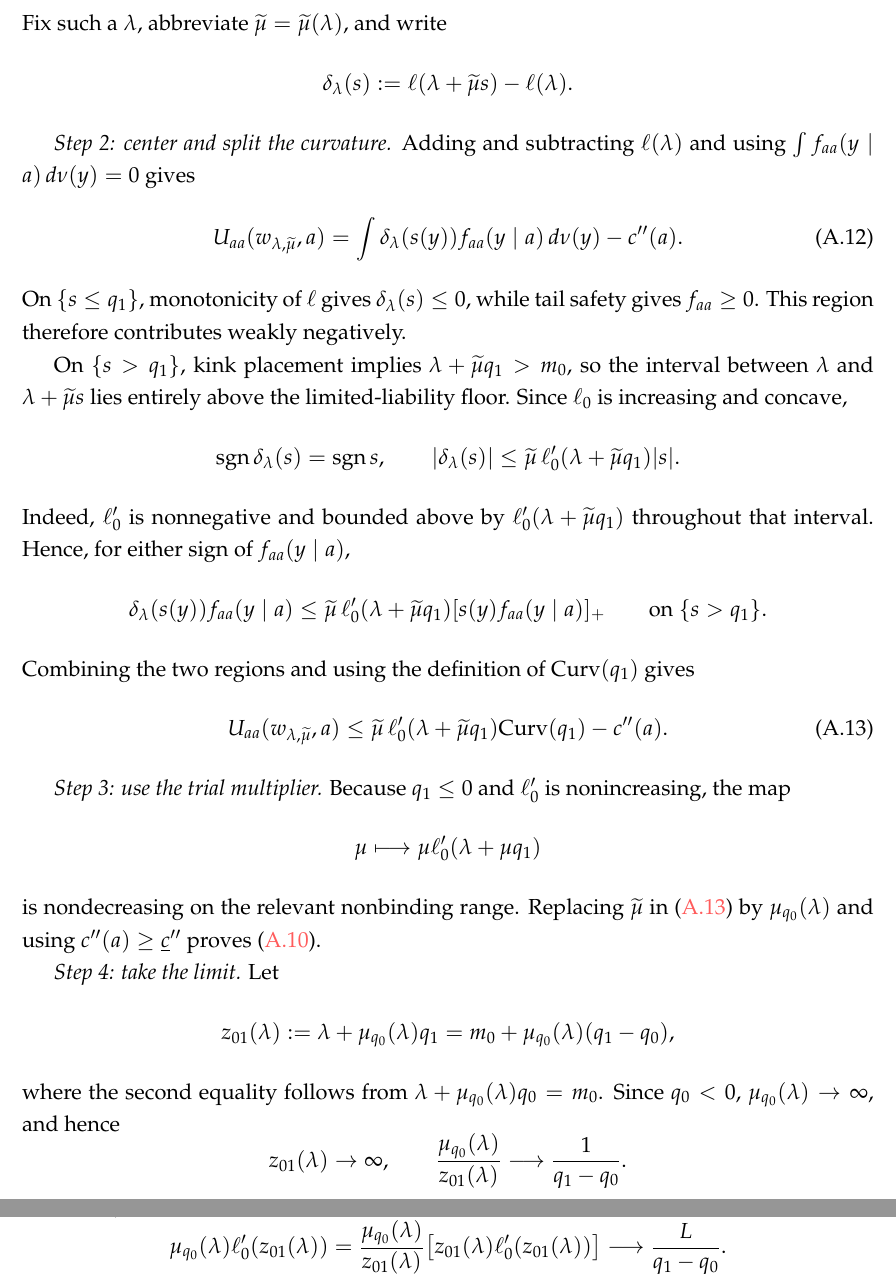
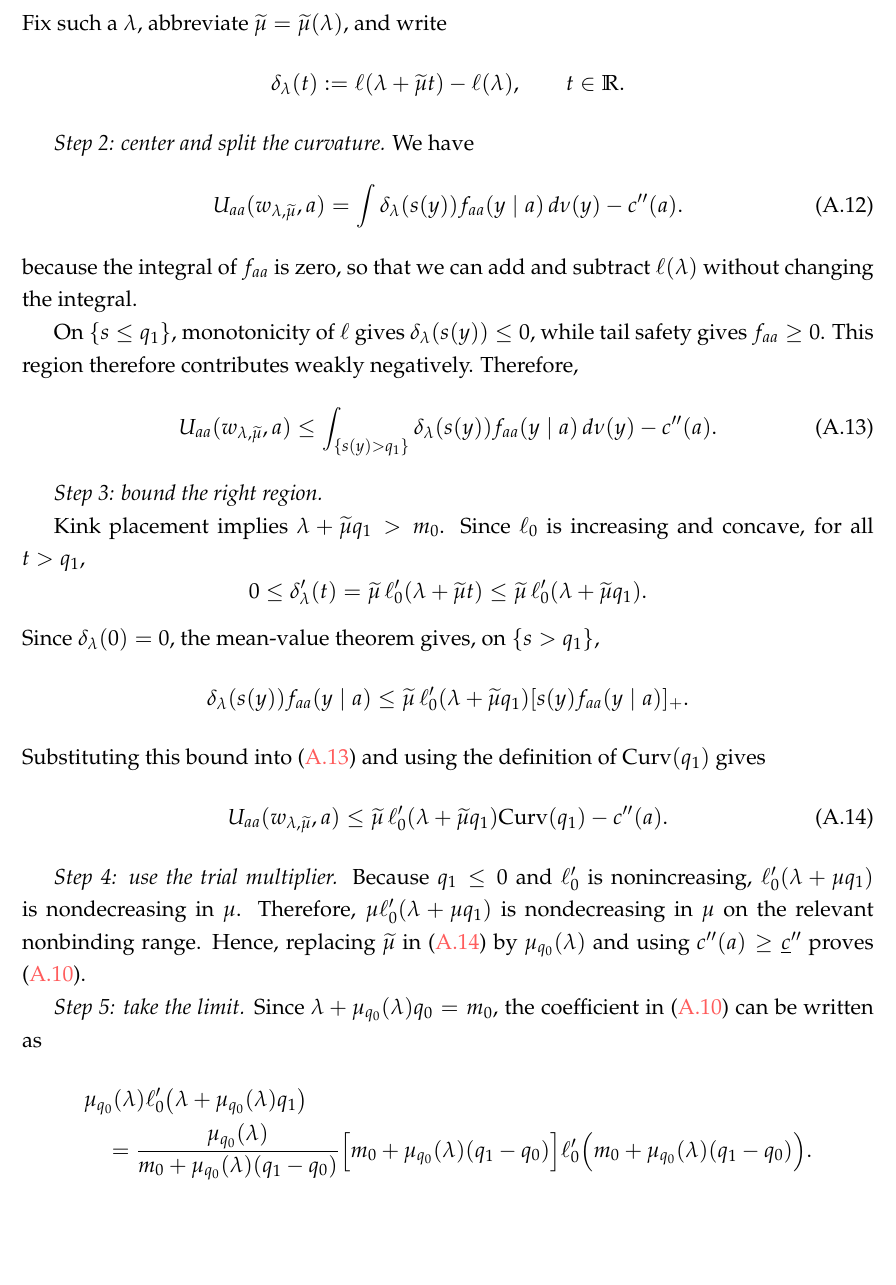
Before and after one commit to eduardomazevedo/azevedo-wolff-2025, a LaTeX paper (tex/manuscript.tex, which reads tex/appendix-proofs.tex): two parts of pages 42 and 43 of 46 before the commit and part of page 42 of 46 after it, the two joined at a grey line, cut so that both start at the same text, the shorter picture padded with empty space. Compiled offline with pdfLaTeX.

Commit message:
Streamline safe-tail curvature bound

```diff
--- a/tex/appendix-proofs.tex
+++ b/tex/appendix-proofs.tex
@@ -489,44 +489,51 @@ Lemma \ref{lem:kink-placement} gives, for all sufficiently large $\lambda$,
 Fix such a $\lambda$, abbreviate
 $\widetilde\mu=\widetilde\mu(\lambda)$, and write
 \[
-    \delta_\lambda(s):=
-    \ell(\lambda+\widetilde\mu s)-\ell(\lambda).
+    \delta_\lambda(t):=
+    \ell(\lambda+\widetilde\mu t)-\ell(\lambda),
+    \qquad t\in\mathbb R.
 \]
 
 \emph{Step 2: center and split the curvature.}
-Adding and subtracting $\ell(\lambda)$ and using
-$\int f_{aa}(y\mid a)\,d\nu(y)=0$ gives
+We have
 \begin{equation}
  U_{aa}(w_{\lambda,\widetilde\mu},a)
  =\int \delta_\lambda(s(y))f_{aa}(y\mid a)\,d\nu(y)-c''(a).
  \label{eq:curvature-identity}
 \end{equation}
+because the integral of $f_{aa}$ is zero, so that we can add and subtract
+$\ell(\lambda)$ without changing the integral.
+
 On $\{s\leq q_1\}$, monotonicity of $\ell$ gives
-$\delta_\lambda(s)\leq0$, while tail safety gives $f_{aa}\geq0$.  This
-region therefore contributes weakly negatively.
+$\delta_\lambda(s(y))\leq0$, while tail safety gives $f_{aa}\geq0$.  This
+region therefore contributes weakly negatively. Therefore,
+\begin{equation}
+ U_{aa}(w_{\lambda,\widetilde\mu},a)
+ \leq\int_{\{s(y)>q_1\}}
+ \delta_\lambda(s(y))f_{aa}(y\mid a)\,d\nu(y)-c''(a).
+ \label{eq:curvature-right-region}
+\end{equation}
 
-On $\{s>q_1\}$, kink placement implies
-$\lambda+\widetilde\mu q_1>m_0$, so the interval between $\lambda$ and
-$\lambda+\widetilde\mu s$ lies entirely above the limited-liability floor.
-Since $\ell_0$ is increasing and concave,
+\emph{Step 3: bound the right region.}
+
+Kink placement implies
+$\lambda+\widetilde\mu q_1>m_0$.  Since $\ell_0$ is increasing and concave,
+for all $t>q_1$,
 \[
-    \operatorname{sgn}\delta_\lambda(s)=\operatorname{sgn}s,
-    \qquad
-    |\delta_\lambda(s)|
-    \leq
-    \widetilde\mu\,\ell_0'(\lambda+\widetilde\mu q_1)|s|.
+    0\leq\delta_\lambda'(t)
+    =\widetilde\mu\,\ell_0'(\lambda+\widetilde\mu t)
+    \leq\widetilde\mu\,\ell_0'(\lambda+\widetilde\mu q_1).
 \]
-Indeed, $\ell_0'$ is nonnegative and bounded above by
-$\ell_0'(\lambda+\widetilde\mu q_1)$ throughout that interval.  Hence, for
-either sign of $f_{aa}(y\mid a)$,
+Since $\delta_\lambda(0)=0$, the mean-value theorem gives, on
+$\{s>q_1\}$,
 \[
     \delta_\lambda(s(y))f_{aa}(y\mid a)
     \leq
     \widetilde\mu\,\ell_0'(\lambda+\widetilde\mu q_1)
-    [s(y)f_{aa}(y\mid a)]_+
-    \qquad\text{on }\{s>q_1\}.
+    [s(y)f_{aa}(y\mid a)]_+.
 \]
-Combining the two regions and using the definition of $\Curvq(q_1)$ gives
+Substituting this bound into \eqref{eq:curvature-right-region} and using the
+definition of $\Curvq(q_1)$ gives
 \begin{equation}
  U_{aa}(w_{\lambda,\widetilde\mu},a)
  \leq
@@ -534,36 +541,21 @@ Combining the two regions and using the definition of $\Curvq(q_1)$ gives
  \label{eq:curvature-split}
 \end{equation}
 
-\emph{Step 3: use the trial multiplier.}
-Because $q_1\leq0$ and $\ell_0'$ is nonincreasing, the map
-\[
-    \mu\longmapsto \mu\ell_0'(\lambda+\mu q_1)
-\]
-is nondecreasing on the relevant nonbinding range.  Replacing
+\emph{Step 4: use the trial multiplier.}
+Because $q_1\leq0$ and $\ell_0'$ is nonincreasing, $\ell_0'(\lambda+\mu q_1)$ is nondecreasing in $\mu$.  Therefore, $\mu\ell_0'(\lambda+\mu q_1)$ is nondecreasing in $\mu$ on the relevant nonbinding range.  Hence, replacing
 $\widetilde\mu$ in \eqref{eq:curvature-split} by $\mu_{q_0}(\lambda)$ and
 using $c''(a)\geq\underline c''$ proves
 \eqref{eq:finite-lambda-bound}.
 
-\emph{Step 4: take the limit.}
-Let
-\[
- z_{01}(\lambda):=\lambda+\mu_{q_0}(\lambda)q_1
- =m_0+\mu_{q_0}(\lambda)(q_1-q_0),
-\]
-where the second equality follows from
-$\lambda+\mu_{q_0}(\lambda)q_0=m_0$.  Since $q_0<0$,
-$\mu_{q_0}(\lambda)\to\infty$, and hence
-\[
- z_{01}(\lambda)\to\infty,
- \qquad
- \frac{\mu_{q_0}(\lambda)}{z_{01}(\lambda)}
- \longrightarrow\frac{1}{q_1-q_0}.
-\]
-Therefore,
-\[
- \mu_{q_0}(\lambda)\ell_0'(z_{01}(\lambda))
- =\frac{\mu_{q_0}(\lambda)}{z_{01}(\lambda)}
-   \bigl[z_{01}(\lambda)\ell_0'(z_{01}(\lambda))\bigr]
- \longrightarrow\frac{L}{q_1-q_0}.
-\]
-Taking the limsup in \eqref{eq:finite-lambda-bound} proves
+\emph{Step 5: take the limit.}
+Since $\lambda+\mu_{q_0}(\lambda)q_0=m_0$, the coefficient in
+\eqref{eq:finite-lambda-bound} can be written as
+\begin{align*}
+ &\mu_{q_0}(\lambda)
+ \ell_0'\bigl(\lambda+\mu_{q_0}(\lambda)q_1\bigr)\\
+ &\quad=
+ \frac{\mu_{q_0}(\lambda)}
+ {m_0+\mu_{q_0}(\lambda)(q_1-q_0)}
+ \Bigl[m_0+\mu_{q_0}(\lambda)(q_1-q_0)\Bigr]
+ \ell_0'\Bigl(m_0+\mu_{q_0}(\lambda)(q_1-q_0)\Bigr).
+\end{align*}
```
Also changed, not shown: tex/appendix-proofs.tex (9 more changed lines).
